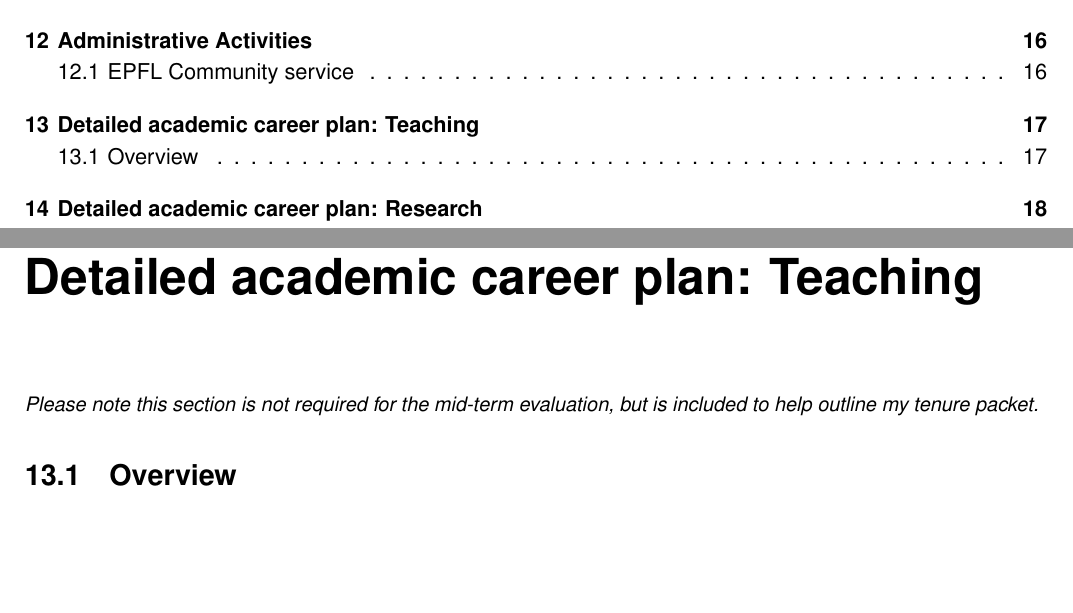
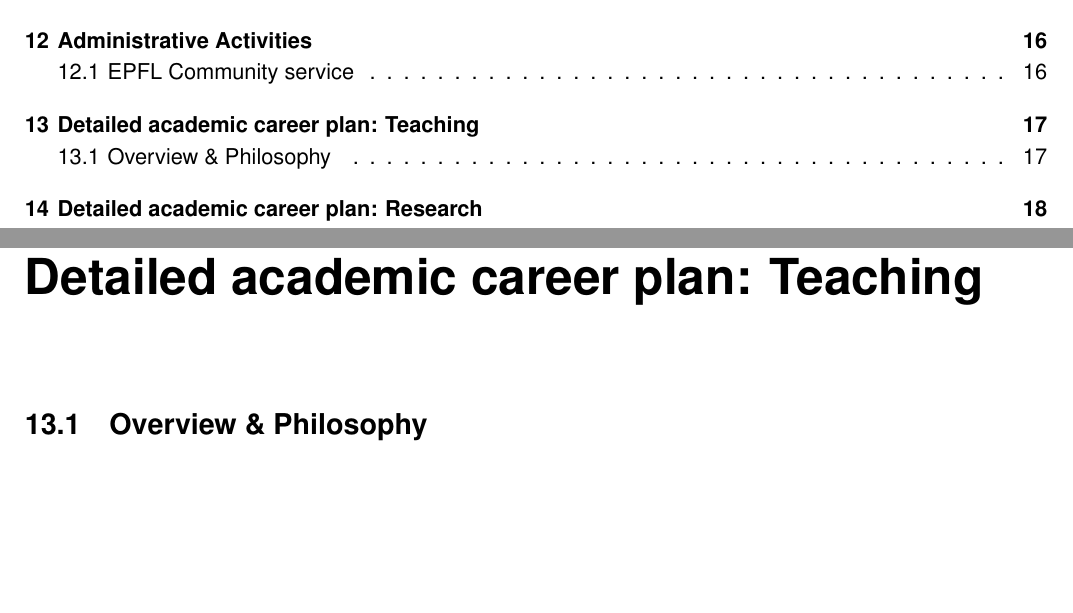
Before and after one commit to MMathisLab/EPFL_TenurePacket_latexTemplate, a LaTeX thesis (dossier.tex, which reads chapters/13_DetailedFutureTeaching.tex): two parts of pages 3 and 18 of 22, joined at a grey line, cut so that both start at the same text. Compiled offline with pdfLaTeX; a LaTeX package or settings file that is missing is left out.

Commit message:
Update 13_DetailedFutureTeaching.tex

```diff
--- a/chapters/13_DetailedFutureTeaching.tex
+++ b/chapters/13_DetailedFutureTeaching.tex
@@ -1,6 +1,9 @@
 \chapter{Detailed academic career plan: Teaching}
 \label{futureTeaching}
 
-\textit{Please note this section is not required for the mid-term evaluation, but is included to help outline my tenure packet.}
+{\fontsize{14pt}{18pt}\selectfont  % Font size: 14pt, line spacing: 18pt
+\setstretch{1.5}
 
-\section{Overview}
+% 2 pages
+
+\section{Overview \& Philosophy}
```
